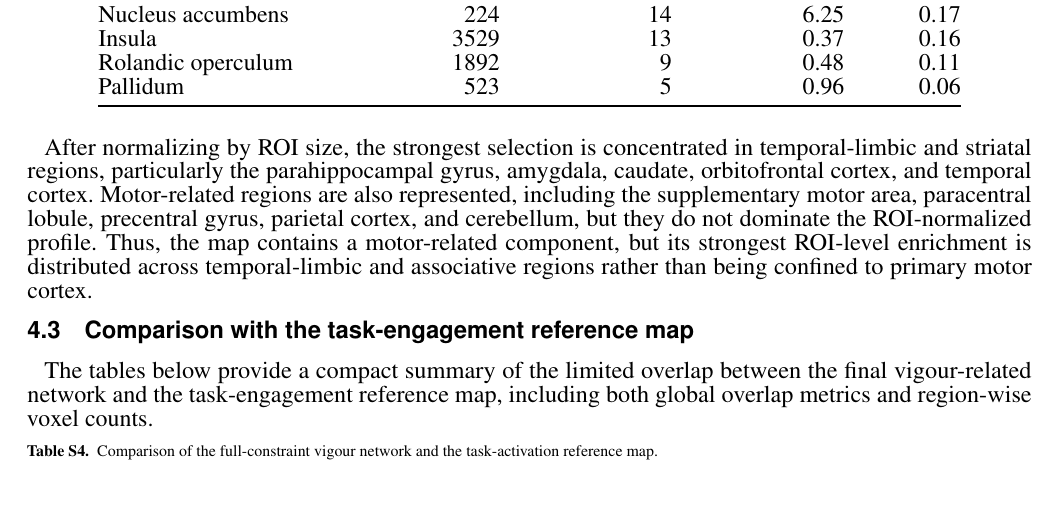
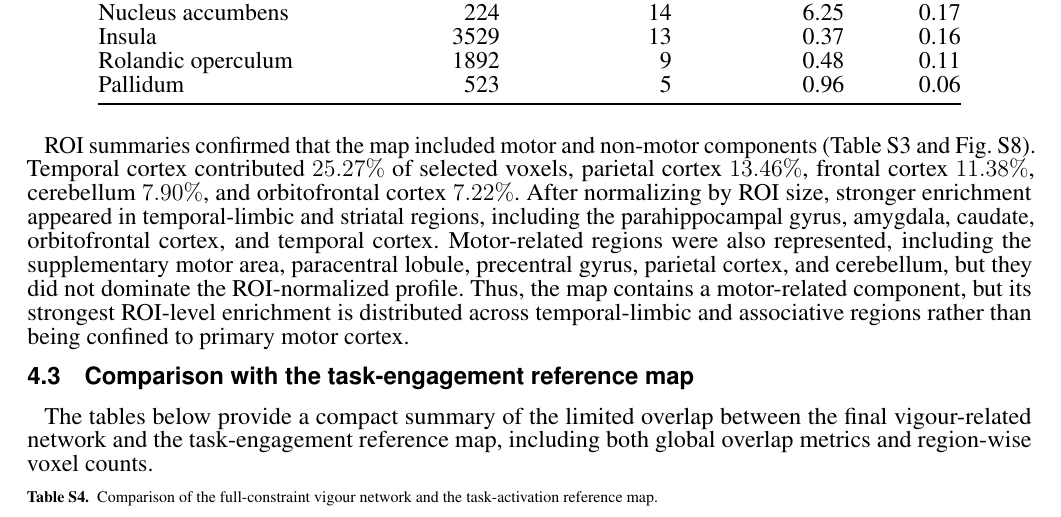
Before and after one commit to zahra1379kavian/Master_paper_new, a LaTeX document (supplementary_material.tex): part of page 8 of 20, cut so that both start at the same text. Compiled offline with pdfLaTeX.

Commit message:
Refine ROI summaries for clarity and enhance description of motor and non-motor components in vigour network analysis

```diff
--- a/supplementary_material.tex
+++ b/supplementary_material.tex
@@ -273,7 +273,7 @@ The final vigour network is also shown by broad anatomical sector below.
     Pallidum & 523 & 5 & 0.96 & 0.06 \\
 \end{longtable}
 
-After normalizing by ROI size, the strongest selection is concentrated in temporal-limbic and striatal regions, particularly the parahippocampal gyrus, amygdala, caudate, orbitofrontal cortex, and temporal cortex. Motor-related regions are also represented, including the supplementary motor area, paracentral lobule, precentral gyrus, parietal cortex, and cerebellum, but they do not dominate the ROI-normalized profile. Thus, the map contains a motor-related component, but its strongest ROI-level enrichment is distributed across temporal-limbic and associative regions rather than being confined to primary motor cortex.
+ROI summaries confirmed that the map included motor and non-motor components (Table~\ref{tab:roi_vigour_network} and Fig.~\ref{fig:supp_vigour_network_anatomy}). Temporal cortex contributed \(25.27\%\) of selected voxels, parietal cortex \(13.46\%\), frontal cortex \(11.38\%\), cerebellum \(7.90\%\), and orbitofrontal cortex \(7.22\%\). After normalizing by ROI size, stronger enrichment appeared in temporal-limbic and striatal regions, including the parahippocampal gyrus, amygdala, caudate, orbitofrontal cortex, and temporal cortex. Motor-related regions were also represented, including the supplementary motor area, paracentral lobule, precentral gyrus, parietal cortex, and cerebellum, but they did not dominate the ROI-normalized profile. Thus, the map contains a motor-related component, but its strongest ROI-level enrichment is distributed across temporal-limbic and associative regions rather than being confined to primary motor cortex.
 
 \subsection{Comparison with the task-engagement reference map}
 The tables below provide a compact summary of the limited overlap between the final vigour-related network and the task-engagement reference map, including both global overlap metrics and region-wise voxel counts.
```
Also changed, not shown: main.tex (+0 -2 lines).
